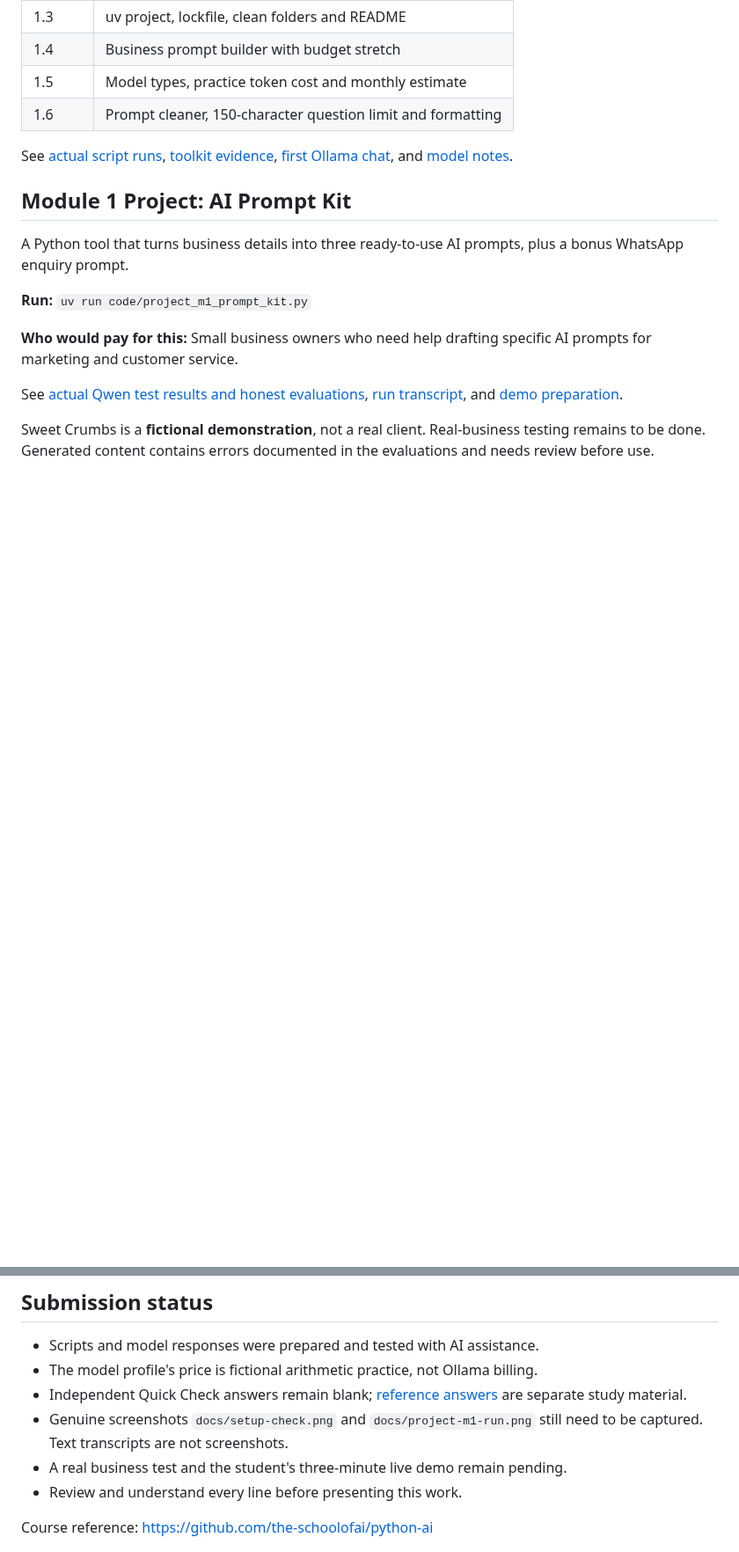
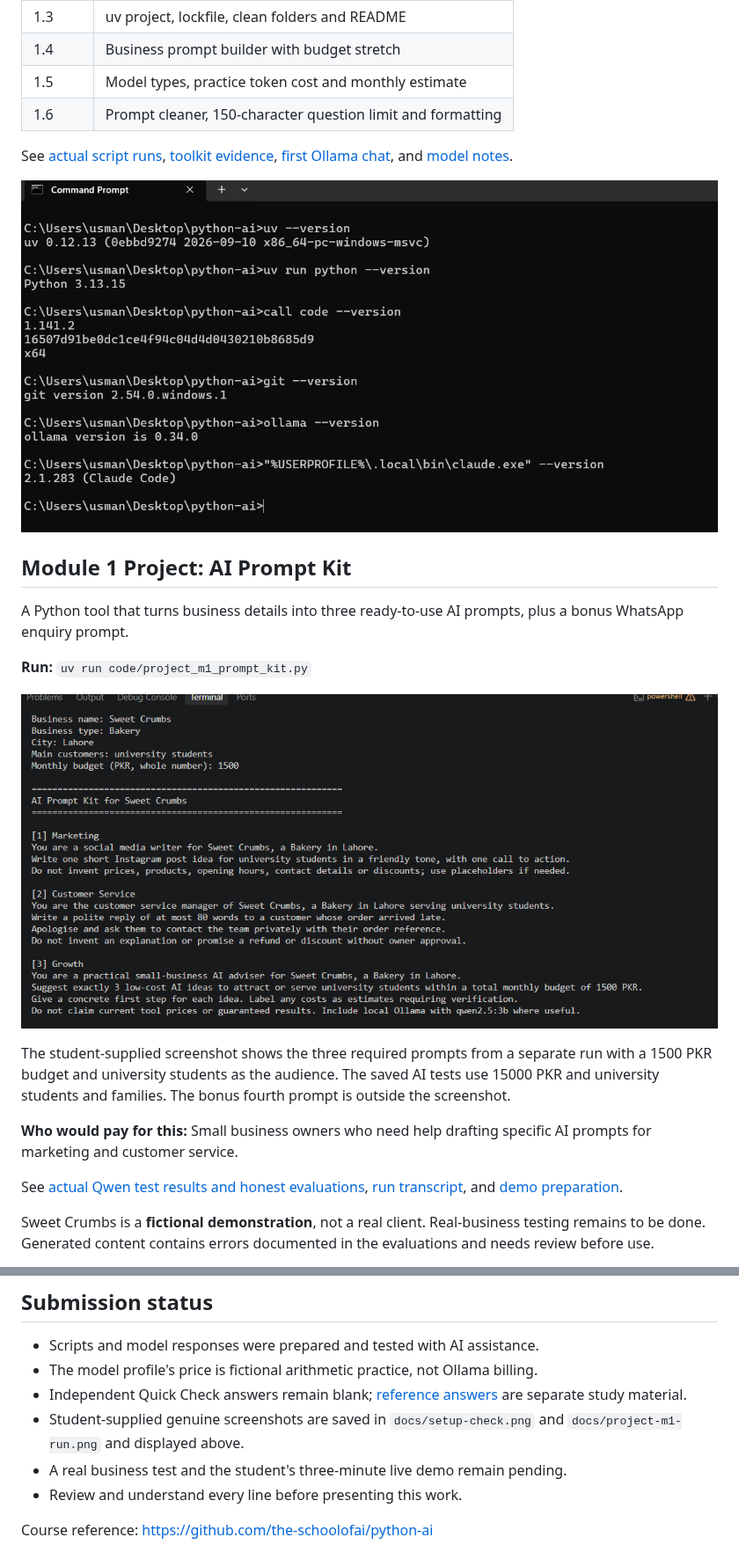
Before and after one commit to M-USMAN-SAFDAR/python-ai, a Markdown page: README.md, 2 parts joined by grey strips. Shown at 88% size. Rendered like a GitHub page; pictures changed too: docs/project-m1-run.png (added), docs/setup-check.png (added); blank space fills up the shorter version.

Commit message:
Add student toolkit and project screenshots

```diff
--- a/README.md
+++ b/README.md
@@ -35,11 +35,17 @@ For number questions, enter whole numbers without commas, e.g. `15000`. The scri
 
 See [actual script runs](docs/script-runs.md), [toolkit evidence](docs/setup-check.md), [first Ollama chat](docs/ollama-first-chat.md), and [model notes](docs/model-notes.md).
 
+![Toolkit versions](docs/setup-check.png)
+
 ## Module 1 Project: AI Prompt Kit
 
 A Python tool that turns business details into three ready-to-use AI prompts, plus a bonus WhatsApp enquiry prompt.
 
 **Run:** `uv run code/project_m1_prompt_kit.py`
+
+![Prompt Kit running](docs/project-m1-run.png)
+
+The student-supplied screenshot shows the three required prompts from a separate run with a 1500 PKR budget and university students as the audience. The saved AI tests use 15000 PKR and university students and families. The bonus fourth prompt is outside the screenshot.
 
 **Who would pay for this:** Small business owners who need help drafting specific AI prompts for marketing and customer service.
 
@@ -52,7 +58,7 @@ Sweet Crumbs is a **fictional demonstration**, not a real client. Real-business
 - Scripts and model responses were prepared and tested with AI assistance.
 - The model profile's price is fictional arithmetic practice, not Ollama billing.
 - Independent Quick Check answers remain blank; [reference answers](docs/module-1-reference-answers.md) are separate study material.
-- Genuine screenshots `docs/setup-check.png` and `docs/project-m1-run.png` still need to be captured. Text transcripts are not screenshots.
+- Student-supplied genuine screenshots are saved in `docs/setup-check.png` and `docs/project-m1-run.png` and displayed above.
 - A real business test and the student's three-minute live demo remain pending.
 - Review and understand every line before presenting this work.
 
```
Also changed, not shown: docs/setup-check.md (+1 -1 lines), docs/submission-checklist.md (+2 -2 lines).
